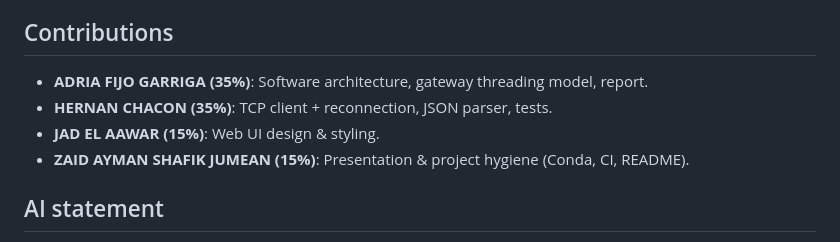
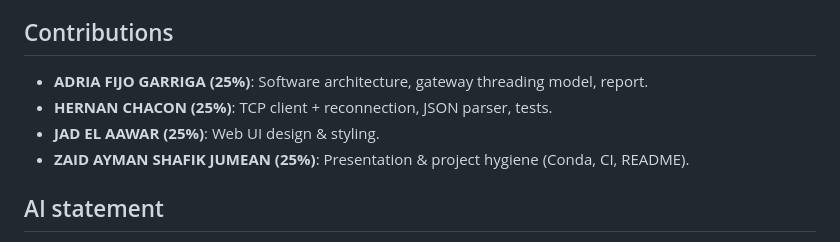
Before and after one commit to AFG64/aquaguard-c-data-platform, a Markdown page: report/report.md, the part around the change. Drawn GitHub-style.

```diff
--- a/report/report.md
+++ b/report/report.md
@@ -40,10 +40,10 @@ Scope: single-machine demo showcasing systems programming fundamentals (threads,
 
 
 ## Contributions
-- **ADRIA FIJO GARRIGA (35%)**: Software architecture, gateway threading model, report.
-- **HERNAN CHACON (35%)**: TCP client + reconnection, JSON parser, tests.
-- **JAD EL AAWAR (15%)**: Web UI design & styling.
-- **ZAID AYMAN SHAFIK JUMEAN (15%)**: Presentation & project hygiene (Conda, CI, README).
+- **ADRIA FIJO GARRIGA (25%)**: Software architecture, gateway threading model, report.
+- **HERNAN CHACON (25%)**: TCP client + reconnection, JSON parser, tests.
+- **JAD EL AAWAR (25%)**: Web UI design & styling.
+- **ZAID AYMAN SHAFIK JUMEAN (25%)**: Presentation & project hygiene (Conda, CI, README).
 
 ## AI statement
 LLMs were used for brainstorming, boilerplate (CMake, CI), and documentation drafts. The team reviewed and adapted all code for correctness and clarity.
```
